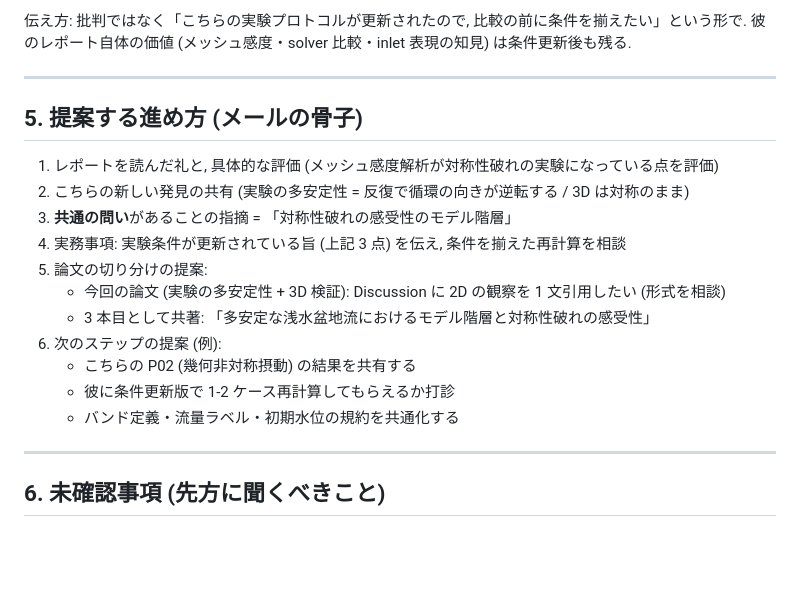
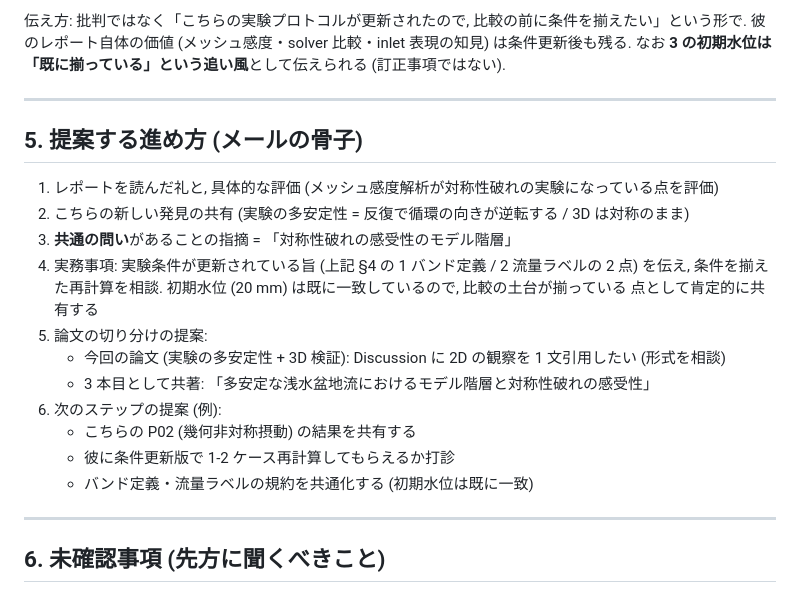
Before and after one commit to kobeline2/psp-singleport-regime, a Markdown page: doc/notes_2d3d_collaboration.md, the part around the change. GitHub-like rendering; blank space fills up the shorter version.

Commit message:
Propagate the 20 mm start-level correction to remaining records
Follow-up to aad188c. Two places still carried the retracted 0 mm premise:

- campaign.md: the "shallow-band underprediction: additional suspect =
  spin-up asymmetry" line survived in a later section even though the same
  file had already retracted it. Struck through and pointed at the corrected
  attribution.
- notes_2d3d_collaboration.md: the email skeleton still said "convey the 3
  updated conditions" and "harmonise the start-level convention". Now says
  two conditions (band definition, flow labels) and frames the shared 20 mm
  start as a point in favour of the comparison.

Co-Authored-By: Claude Opus 4.8 <noreply@anthropic.com>

```diff
--- a/doc/notes_2d3d_collaboration.md
+++ b/doc/notes_2d3d_collaboration.md
@@ -88,6 +88,7 @@ R0006/R0008 の逆回転から立てた問いと同じ. **偶然, 同じ物理
 
 伝え方: 批判ではなく「こちらの実験プロトコルが更新されたので, 比較の前に条件を揃えたい」という形で.
 彼のレポート自体の価値 (メッシュ感度・solver 比較・inlet 表現の知見) は条件更新後も残る.
+なお **3 の初期水位は「既に揃っている」という追い風**として伝えられる (訂正事項ではない).
 
 ---
 
@@ -96,14 +97,16 @@ R0006/R0008 の逆回転から立てた問いと同じ. **偶然, 同じ物理
 1. レポートを読んだ礼と, 具体的な評価 (メッシュ感度解析が対称性破れの実験になっている点を評価)
 2. こちらの新しい発見の共有 (実験の多安定性 = 反復で循環の向きが逆転する / 3D は対称のまま)
 3. **共通の問い**があることの指摘 = 「対称性破れの感受性のモデル階層」
-4. 実務事項: 実験条件が更新されている旨 (上記 3 点) を伝え, 条件を揃えた再計算を相談
+4. 実務事項: 実験条件が更新されている旨 (上記 §4 の 1 バンド定義 / 2 流量ラベルの 2 点) を伝え,
+   条件を揃えた再計算を相談. 初期水位 (20 mm) は既に一致しているので, 比較の土台が揃っている
+   点として肯定的に共有する
 5. 論文の切り分けの提案:
    - 今回の論文 (実験の多安定性 + 3D 検証): Discussion に 2D の観察を 1 文引用したい (形式を相談)
    - 3 本目として共著: 「多安定な浅水盆地流におけるモデル階層と対称性破れの感受性」
 6. 次のステップの提案 (例):
    - こちらの P02 (幾何非対称摂動) の結果を共有する
    - 彼に条件更新版で 1-2 ケース再計算してもらえるか打診
-   - バンド定義・流量ラベル・初期水位の規約を共通化する
+   - バンド定義・流量ラベルの規約を共通化する (初期水位は既に一致)
 
 ---
 
```
Also changed, not shown: cfd/campaign.md (+2 -1 lines).
